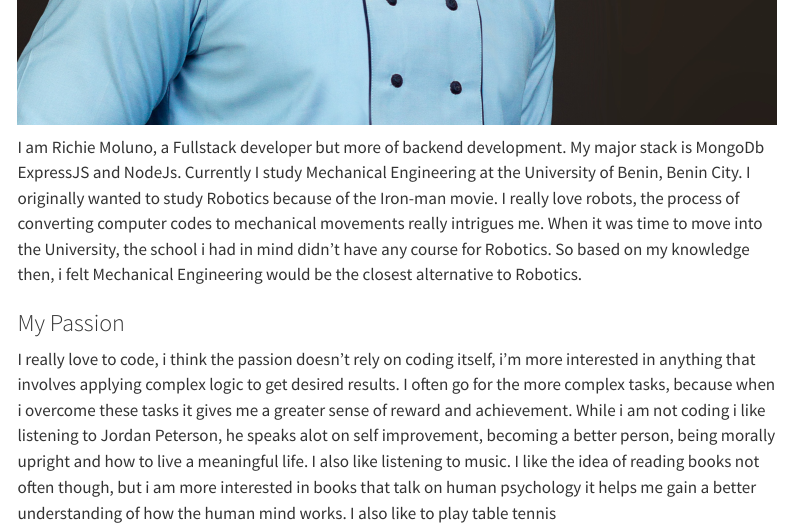
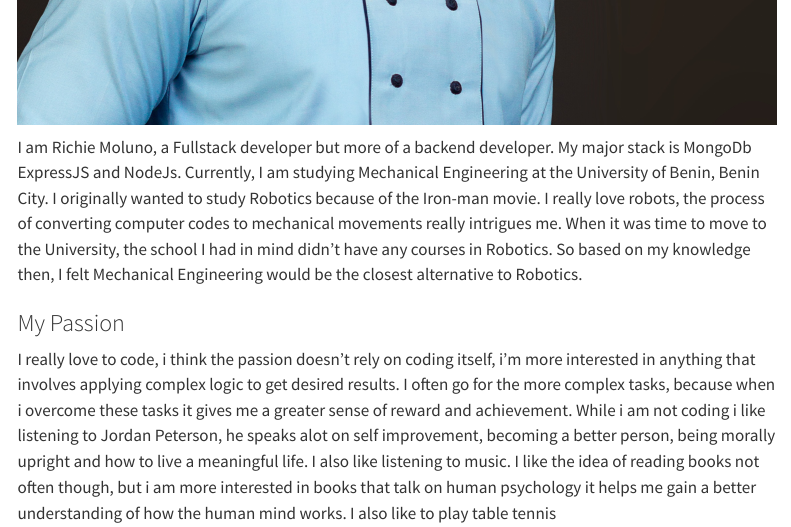
Before and after one commit to Open-Science-Community-Saudi-Arabia/OSCSA-en-blog, a Quarto document (posts/outreachy-intro/index.qmd): the page in a window 1100 px wide, from 2720 px down. Rendered offline with R 4.5, knitr and Pandoc in place of Quarto, with nearby package versions; menus at the side of the page are left out.

Commit message:
fixed typo error
Co-authored-by: Batool Almarzouq <53487593+BatoolMM@users.noreply.github.com>

```diff
--- a/posts/outreachy-intro/index.qmd
+++ b/posts/outreachy-intro/index.qmd
@@ -62,7 +62,7 @@ Alright Let's do this!!!
 :::
 
 ::: {.g-col-lg-6 .g-col-12 }
-I am Richie Moluno, a Fullstack developer but more of backend development. My major stack is MongoDb ExpressJS and NodeJs. Currently I study Mechanical Engineering at the University of Benin, Benin City. I originally wanted to study Robotics because of the Iron-man movie. I really love robots, the process of converting computer codes to mechanical movements really intrigues me. When it was time to move into the University, the school i had in mind didn't have any course for Robotics. So based on my knowledge then, i felt Mechanical Engineering would be the closest alternative to Robotics.
+I am Richie Moluno, a Fullstack developer but more of a backend developer. My major stack is MongoDb ExpressJS and NodeJs. Currently, I am studying Mechanical Engineering at the University of Benin, Benin City. I originally wanted to study Robotics because of the Iron-man movie. I really love robots, the process of converting computer codes to mechanical movements really intrigues me. When it was time to move to the University, the school I had in mind didn't have any courses in Robotics. So based on my knowledge then, I felt Mechanical Engineering would be the closest alternative to Robotics.
 :::
 
 ::::
```
